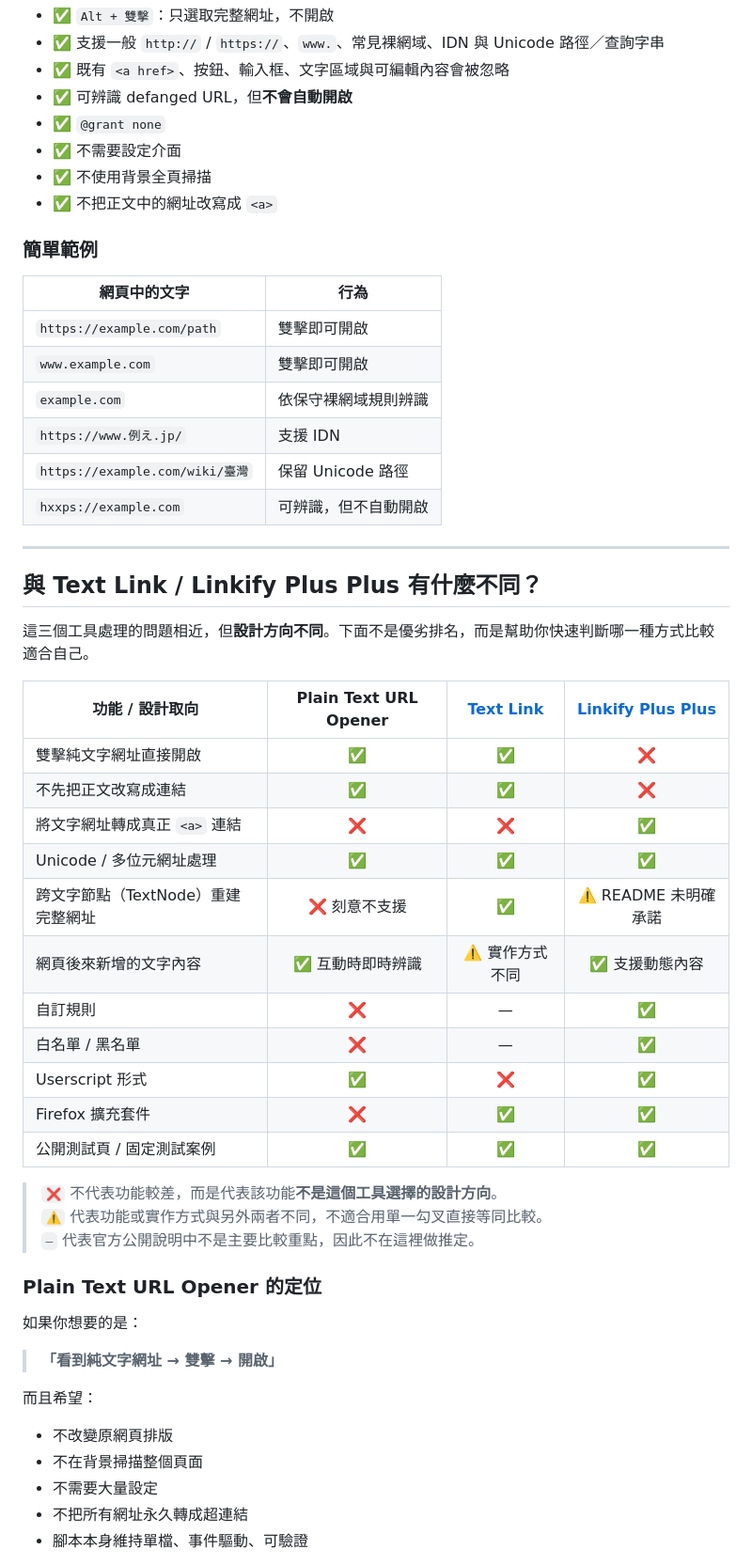
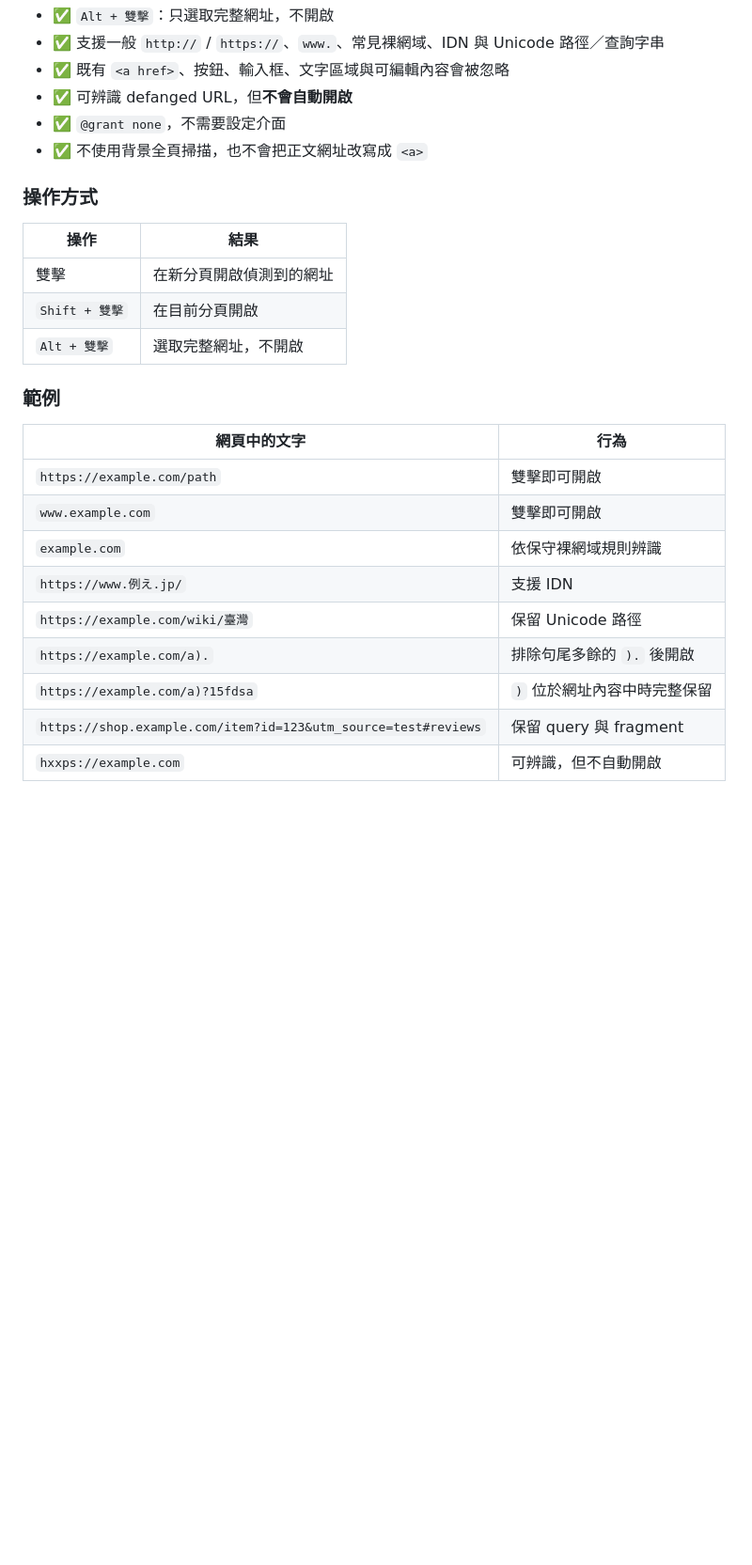
Before and after one commit to rucifa/plain-text-url-opener, a Markdown page: README.md, the part around one of its changes. Shown at 94% size. Drawn GitHub-style; blank space fills up the shorter version.

```diff
--- a/README.md
+++ b/README.md
@@ -67,12 +59,18 @@ Plain Text URL Opener 讓你直接在網址文字上操作，不需要先完整
 - ✅ 支援一般 `http://` / `https://`、`www.`、常見裸網域、IDN 與 Unicode 路徑／查詢字串
 - ✅ 既有 `<a href>`、按鈕、輸入框、文字區域與可編輯內容會被忽略
 - ✅ 可辨識 defanged URL，但**不會自動開啟**
-- ✅ `@grant none`
-- ✅ 不需要設定介面
-- ✅ 不使用背景全頁掃描
-- ✅ 不把正文中的網址改寫成 `<a>`
+- ✅ `@grant none`，不需要設定介面
+- ✅ 不使用背景全頁掃描，也不會把正文網址改寫成 `<a>`
 
-### 簡單範例
+### 操作方式
+
+| 操作 | 結果 |
+|---|---|
+| 雙擊 | 在新分頁開啟偵測到的網址 |
+| `Shift + 雙擊` | 在目前分頁開啟 |
+| `Alt + 雙擊` | 選取完整網址，不開啟 |
+
+### 範例
 
 | 網頁中的文字 | 行為 |
 |---|---|
@@ -81,43 +79,7 @@ Plain Text URL Opener 讓你直接在網址文字上操作，不需要先完整
 | `example.com` | 依保守裸網域規則辨識 |
 | `https://www.例え.jp/` | 支援 IDN |
 | `https://example.com/wiki/臺灣` | 保留 Unicode 路徑 |
+| `https://example.com/a).` | 排除句尾多餘的 `).` 後開啟 |
+| `https://example.com/a)?15fdsa` | `)` 位於網址內容中時完整保留 |
+| `https://shop.example.com/item?id=123&utm_source=test#reviews` | 保留 query 與 fragment |
 | `hxxps://example.com` | 可辨識，但不自動開啟 |
-
----
-
-## 與 Text Link / Linkify Plus Plus 有什麼不同？
-
-這三個工具處理的問題相近，但**設計方向不同**。下面不是優劣排名，而是幫助你快速判斷哪一種方式比較適合自己。
-
-| 功能 / 設計取向 | **Plain Text URL Opener** | **[Text Link](https://addons.mozilla.org/firefox/addon/text-link/)** | **[Linkify Plus Plus](https://github.com/eight04/linkify-plus-plus)** |
-|---|:---:|:---:|:---:|
-| 雙擊純文字網址直接開啟 | ✅ | ✅ | ❌ |
-| 不先把正文改寫成連結 | ✅ | ✅ | ❌ |
-| 將文字網址轉成真正 `<a>` 連結 | ❌ | ❌ | ✅ |
-| Unicode / 多位元網址處理 | ✅ | ✅ | ✅ |
-| 跨文字節點（TextNode）重建完整網址 | ❌ 刻意不支援 | ✅ | ⚠️ README 未明確承諾 |
-| 網頁後來新增的文字內容 | ✅ 互動時即時辨識 | ⚠️ 實作方式不同 | ✅ 支援動態內容 |
-| 自訂規則 | ❌ | — | ✅ |
-| 白名單 / 黑名單 | ❌ | — | ✅ |
-| Userscript 形式 | ✅ | ❌ | ✅ |
-| Firefox 擴充套件 | ❌ | ✅ | ✅ |
-| 公開測試頁 / 固定測試案例 | ✅ | ✅ | ✅ |
-
-> `❌` 不代表功能較差，而是代表該功能**不是這個工具選擇的設計方向**。
-> `⚠️` 代表功能或實作方式與另外兩者不同，不適合用單一勾叉直接等同比較。
-> `—` 代表官方公開說明中不是主要比較重點，因此不在這裡做推定。
-
-### Plain Text URL Opener 的定位
-
-如果你想要的是：
-
-> **「看到純文字網址 → 雙擊 → 開啟」**
-
-而且希望：
-
-- 不改變原網頁排版
-- 不在背景掃描整個頁面
-- 不需要大量設定
-- 不把所有網址永久轉成超連結
-- 腳本本身維持單檔、事件驅動、可驗證
-
```
Also changed, not shown: other parts of README.md (+53 -78 lines), README.en.md (+60 -115 lines).
